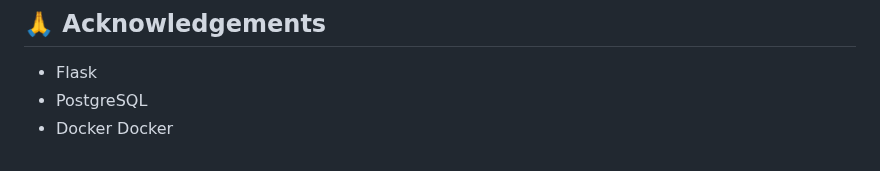
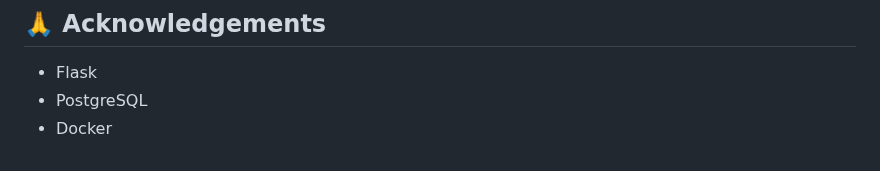
Before and after one commit to tecosaur/Warracker, a Markdown page: README.md, the part around the change. GitHub-like rendering.

```diff
--- a/README.md
+++ b/README.md
@@ -135,4 +135,3 @@ This project is licensed under the MIT License - see the [LICENSE](LICENSE) file
 *   Flask
 *   PostgreSQL
 *   Docker
-     Docker
```
